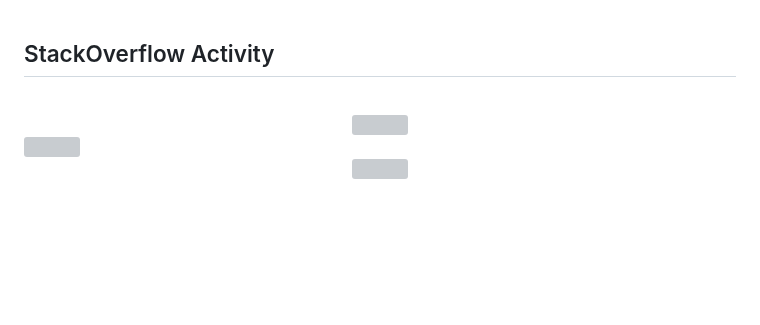
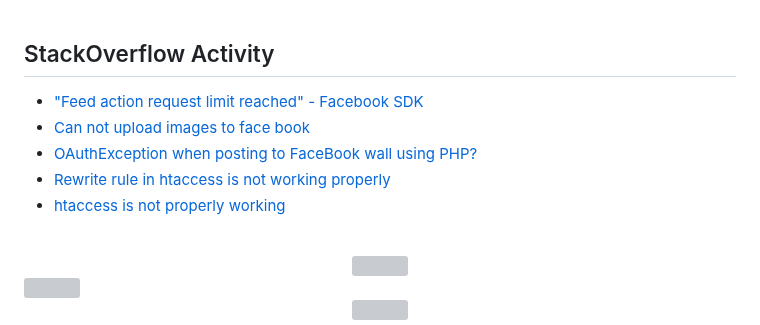
Before and after one commit to cobaltyang/cobaltyang, a Markdown page: README.md, the part around the change. Rendered like a GitHub page; blank space fills up the shorter version; grey boxes are pictures that could not be loaded.

Commit message:
Updated readme with the latest stackOverflow data

```diff
--- a/README.md
+++ b/README.md
@@ -92,6 +92,11 @@
 
 ## StackOverflow Activity
 <!-- STACKOVERFLOW:START -->
+- [&quot;Feed action request limit reached&quot; - Facebook SDK](https://stackoverflow.com/questions/10463949/feed-action-request-limit-reached-facebook-sdk)
+- [Can not upload images to face book](https://stackoverflow.com/questions/9998761/can-not-upload-images-to-face-book)
+- [OAuthException when posting to FaceBook wall using PHP?](https://stackoverflow.com/questions/9996859/oauthexception-when-posting-to-facebook-wall-using-php)
+- [Rewrite rule in htaccess is not working properly](https://stackoverflow.com/questions/9964676/rewrite-rule-in-htaccess-is-not-working-properly)
+- [htaccess is not properly working](https://stackoverflow.com/questions/9956362/htaccess-is-not-properly-working)
 <!-- STACKOVERFLOW:END -->
 
 <br/>
```
